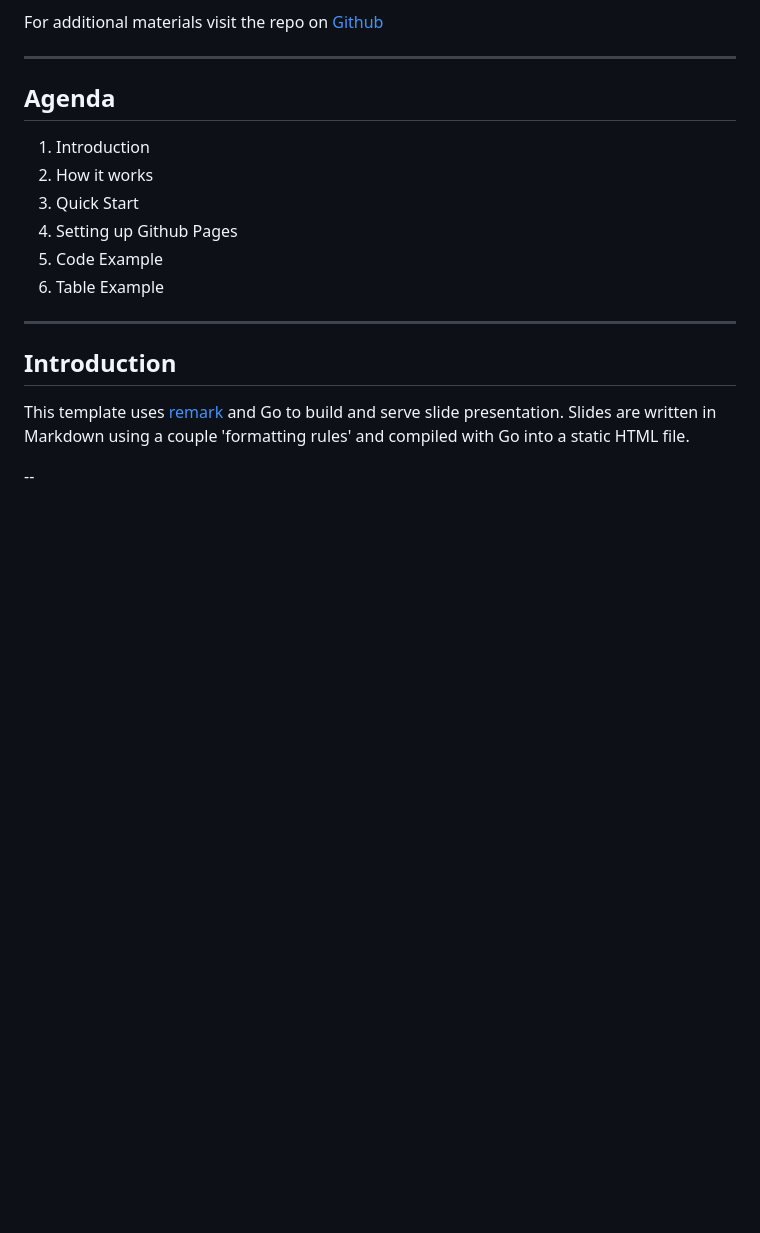
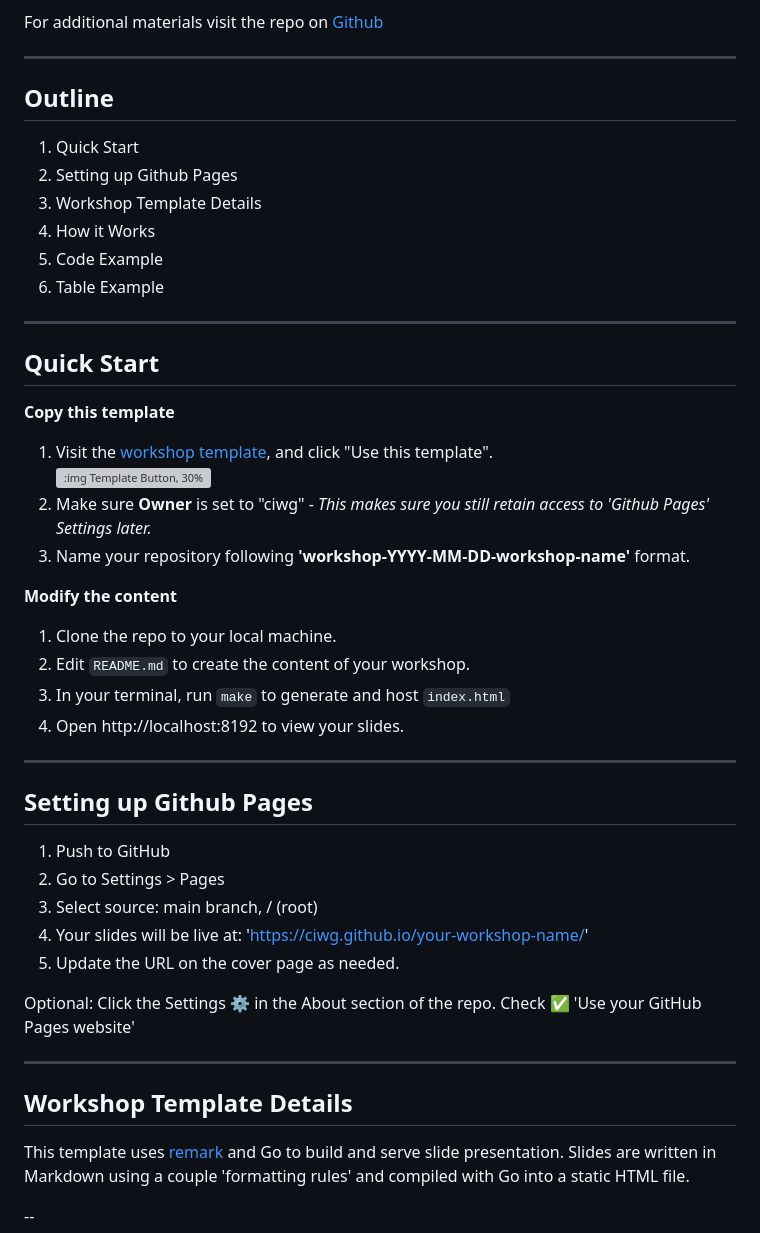
Before and after one commit to ciwg/workshop-YYYY-MM-DD-template, a Markdown page: README.md, the part around the change printed below. GitHub-like rendering; blank space fills up the shorter version; grey boxes are pictures that could not be loaded.

Commit message:
Reorder & clean up README.md content

```diff
--- a/README.md
+++ b/README.md
@@ -14,18 +14,47 @@ For additional materials visit the repo on [Github](https://github.com/ciwg/work
 
 ---
 
-## Agenda
+## Outline
 
-1. Introduction
-2. How it works
-3. Quick Start
-4. Setting up Github Pages
+1. Quick Start
+2. Setting up Github Pages
+2. Workshop Template Details
+3. How it Works
 5. Code Example
 6. Table Example
 
 ---
 
-## Introduction
+## Quick Start
+
+**Copy this template**
+1. Visit the [workshop template](https://github.com/ciwg/workshop-YYYY-MM-DD-template/), and click "Use this template".
+![:img Template Button, 30%](https://docs.github.com/assets/cb-76823/mw-1440/images/help/repository/use-this-template-button.webp)
+2. Make sure **Owner** is set to "ciwg" - *This makes sure you still retain access to 'Github Pages' Settings later.*
+3. Name your repository following **'workshop-YYYY-MM-DD-workshop-name'** format.
+
+**Modify the content**
+1. Clone the repo to your local machine.
+3. Edit `README.md` to create the content of your workshop.
+4. In your terminal, run `make` to generate and host `index.html`
+5. Open http://localhost:8192 to view your slides.
+
+---
+
+## Setting up Github Pages
+
+1. Push to GitHub
+2. Go to Settings > Pages
+3. Select source: main branch, / (root)
+4. Your slides will be live at:
+'https://ciwg.github.io/your-workshop-name/'
+5. Update the URL on the cover page as needed.
+
+Optional: Click the Settings ⚙️ in the About section of the repo. Check ✅ 'Use your GitHub Pages website'
+
+---
+
+## Workshop Template Details
 
 This template uses [remark](https://remarkjs.com/#1) and Go to build and serve slide presentation. Slides are written in Markdown using a couple 'formatting rules' and compiled with Go into a static HTML file.
 
```
Also changed, not shown: other parts of README.md (+1 -41 lines).
